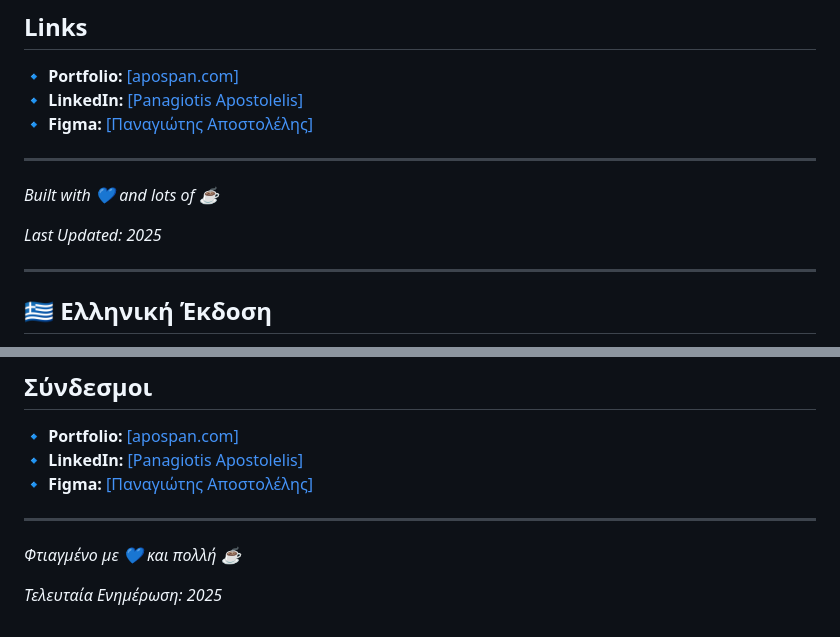
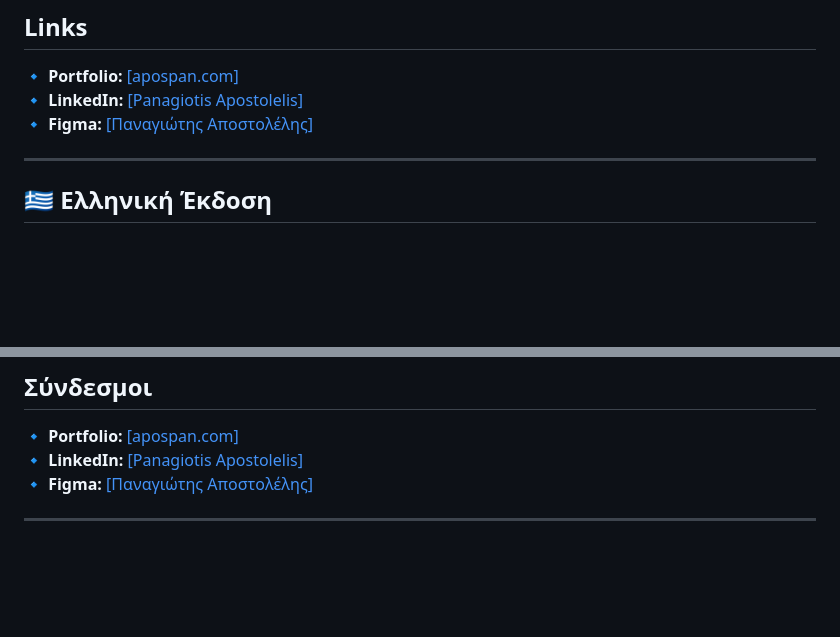
Before and after one commit to PanApos/Magshop-ERP-System-Project, a Markdown page: README.md, 2 parts joined by grey strips. GitHub-like rendering; folded sections open; blank space fills up the shorter version.

Commit message:
Remove build credits and last updated note
Removed the last updated note and build credits from the README.

```diff
--- a/README.md
+++ b/README.md
@@ -100,11 +100,7 @@ This project uses **AI as a Learning Tool** following the **AI-Augmentation** me
 🔹 **LinkedIn:** [\[Panagiotis Apostolelis\]](https://www.linkedin.com/in/panagiotis-apostolelis/)<br>
 🔹 **Figma:** [\[Παναγιώτης Αποστολέλης\]](https://www.figma.com/@PanApos)<br>
 
----
 
-_Built with 💙 and lots of ☕_
-
-_Last Updated: 2025_
 
 ---
 
@@ -217,8 +213,4 @@ _Έρχεται σύντομα με screenshots_
 
 ---
 
-_Φτιαγμένο με 💙 και πολλή ☕_
-
-_Τελευταία Ενημέρωση: 2025_
-
 </details>
```
